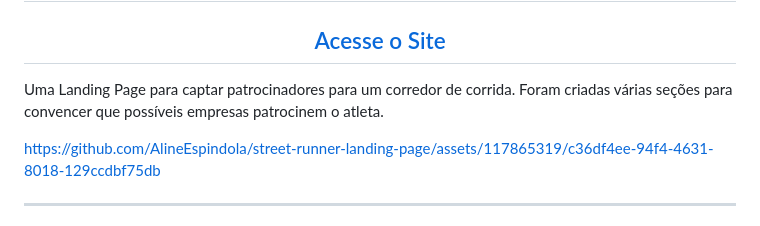
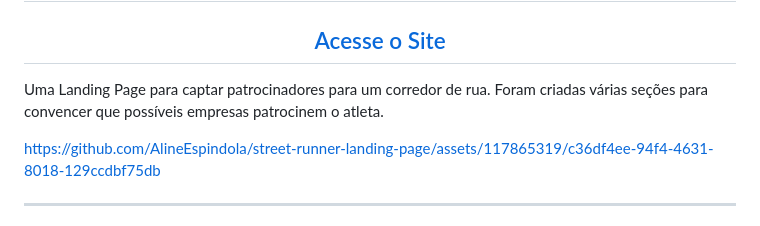
Before and after one commit to AlineEspindola/street-runner-portfolio, a Markdown page: README.md, the part around the change. Rendered like a GitHub page.

Commit message:
Arrumado erros linguísticos README.md

```diff
--- a/README.md
+++ b/README.md
@@ -4,7 +4,7 @@
 <h2><a href="https://sidney-espindola.vercel.app/">Acesse o Site</a></h2>
 </div>
 
-Uma Landing Page para captar patrocinadores para um corredor de corrida. Foram criadas várias seções para convencer que possíveis empresas patrocinem o atleta.
+Uma Landing Page para captar patrocinadores para um corredor de rua. Foram criadas várias seções para convencer que possíveis empresas patrocinem o atleta.
 
 https://github.com/AlineEspindola/street-runner-landing-page/assets/117865319/c36df4ee-94f4-4631-8018-129ccdbf75db
 
```
